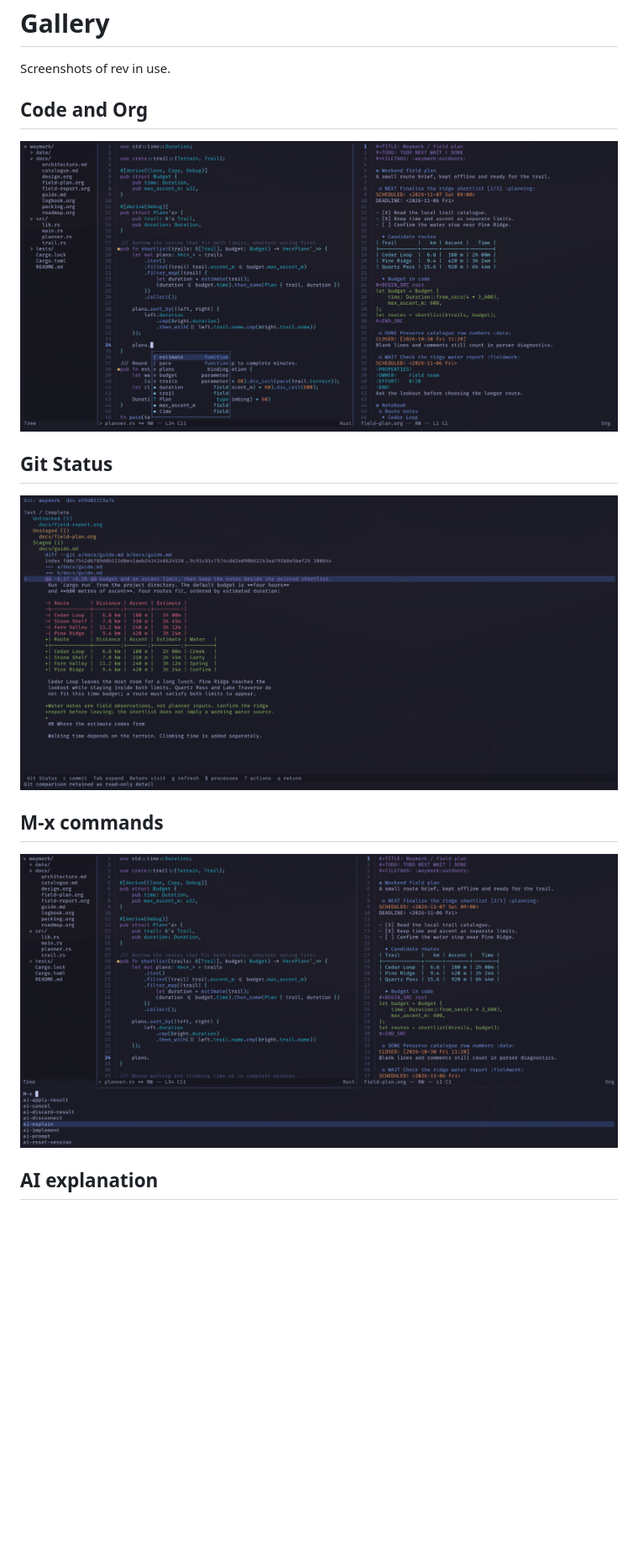
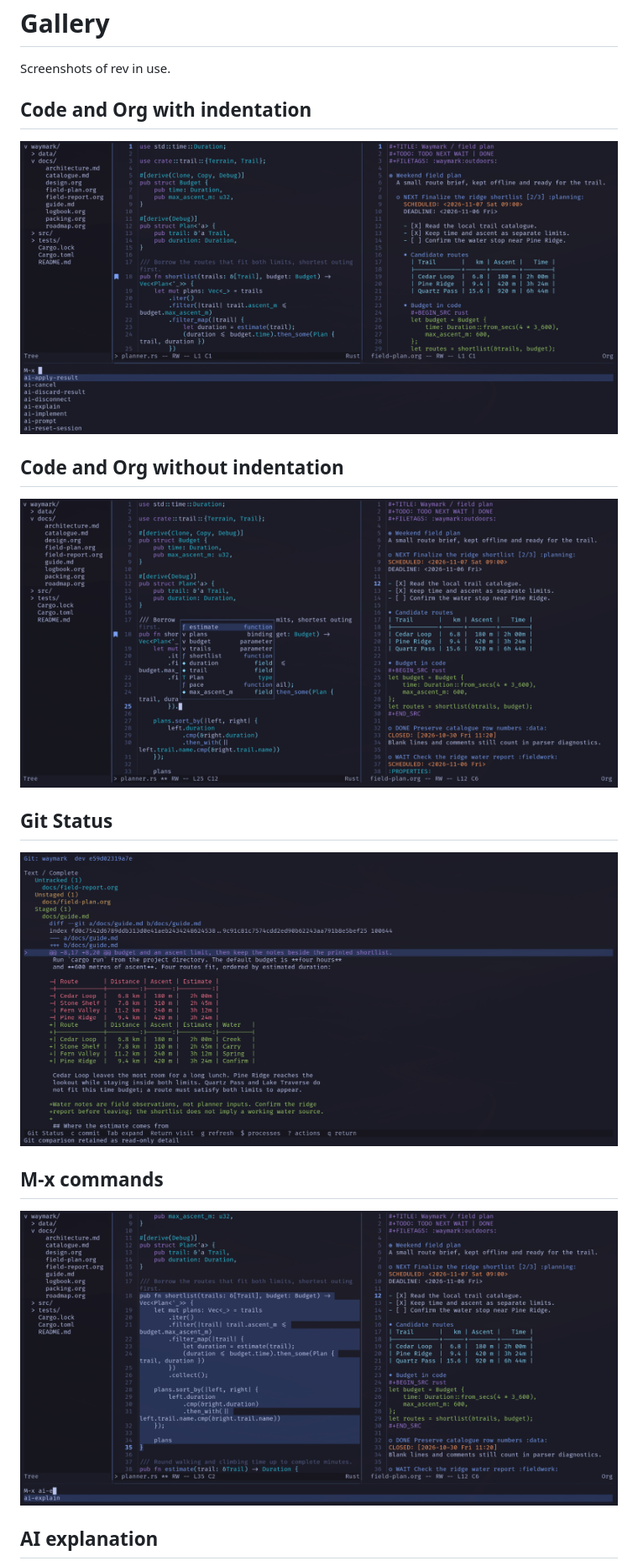
Before and after one commit to adrianpk/rev, a Markdown page: docs/reference/gallery.md, the part around one of its changes. Shown at 84% size. Drawn GitHub-style; pictures changed too: docs/reference/images/rev-code-org-plain.png (added), docs/reference/images/rev-git-status.png, docs/reference/images/rev-mx-commands.png; blank space fills up the shorter version.

Commit message:
docs(gallery): refresh screenshots with the new gutter

```diff
--- a/docs/reference/gallery.md
+++ b/docs/reference/gallery.md
@@ -2,9 +2,13 @@
 
 Screenshots of rev in use.
 
-## Code and Org
+## Code and Org with indentation
 
-![rev with code completion and two bookmark markers beside Org tasks, dates, tables and a source block](images/rev-rust-org.png)
+![rev with code and a blue bookmark marker beside indented Org tasks, dates, a table and a source block, with M-x commands below](images/rev-rust-org.png)
+
+## Code and Org without indentation
+
+![rev with native code completion and a blue bookmark marker beside Org notes without visual indentation](images/rev-code-org-plain.png)
 
 ## Git Status
 
```
Also changed, not shown: other parts of docs/reference/gallery.md (+6 -2 lines), README.md (+1 -1 lines), docs/reference/images/rev-ai-explanation.png, docs/reference/images/rev-terminal.png (added).
